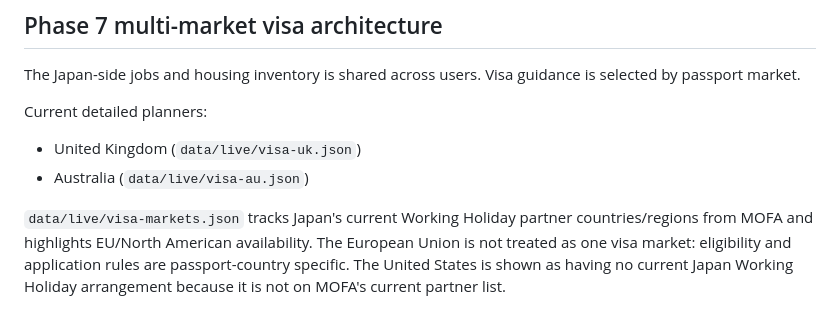
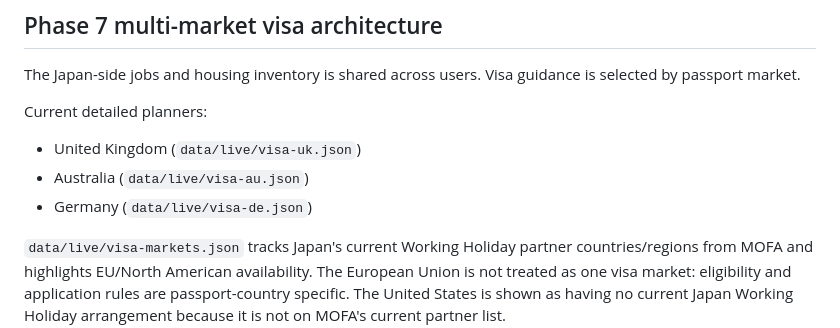
Before and after one commit to JulianPJ/jwhv-hub, a Markdown page: README.md, the part around the change. GitHub-like rendering.

Commit message:
Document Germany planner

```diff
--- a/README.md
+++ b/README.md
@@ -171,6 +171,7 @@ The Japan-side jobs and housing inventory is shared across users. Visa guidance
 Current detailed planners:
 - United Kingdom (`data/live/visa-uk.json`)
 - Australia (`data/live/visa-au.json`)
+- Germany (`data/live/visa-de.json`)
 
 `data/live/visa-markets.json` tracks Japan's current Working Holiday partner countries/regions from MOFA and highlights EU/North American availability. The European Union is not treated as one visa market: eligibility and application rules are passport-country specific. The United States is shown as having no current Japan Working Holiday arrangement because it is not on MOFA's current partner list.
 
```
